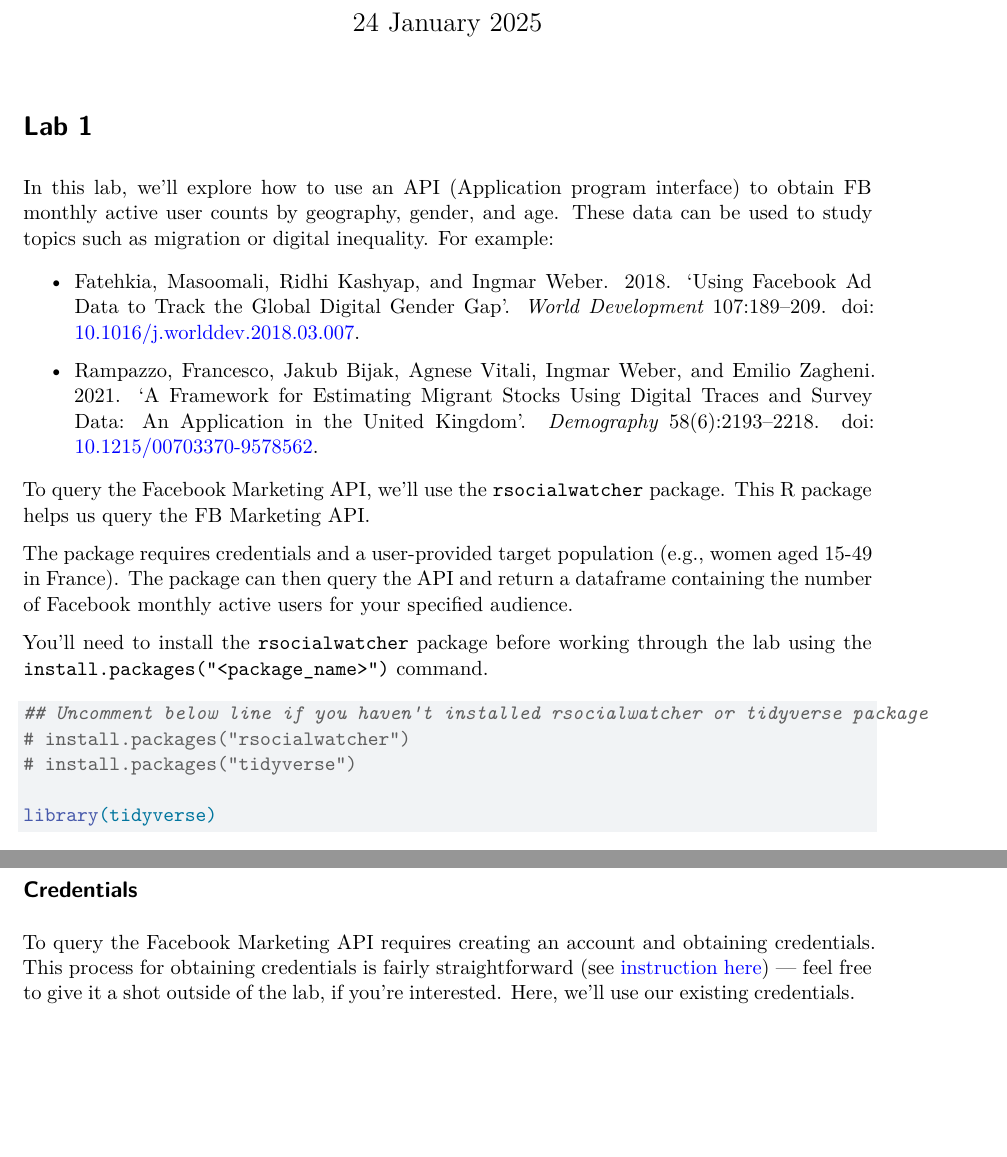
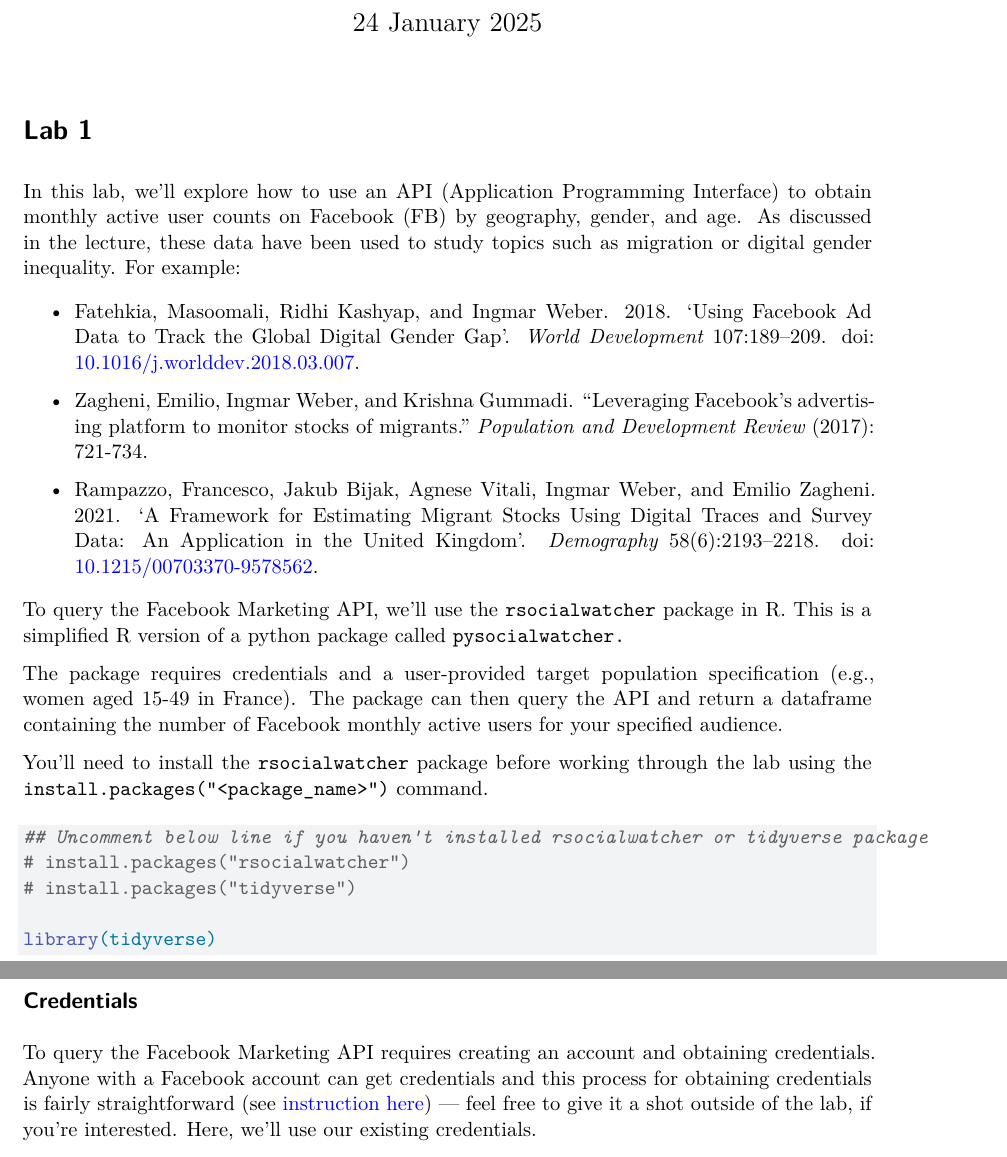
Before and after one commit to caseybreen/css_course, a Quarto document (labs/lab1/css_lab1.qmd): two parts of pages 1 and 2 of 9, joined at a grey line, cut so that both start at the same text, the shorter picture padded with empty space. Rendered offline with R 4.5, knitr and Pandoc in place of Quarto, then LaTeX, with nearby package versions; some code elsewhere in the file could not run offline.

Commit message:
text edits

```diff
--- a/labs/lab1/css_lab1.qmd
+++ b/labs/lab1/css_lab1.qmd
@@ -8,15 +8,17 @@
 
 # Lab 1
 
-In this lab, we'll explore how to use an API (Application program interface) to obtain FB monthly active user counts by geography, gender, and age. These data can be used to study topics such as migration or digital inequality. For example:
+In this lab, we'll explore how to use an API (Application Programming Interface) to obtain monthly active user counts on Facebook (FB) by geography, gender, and age. As discussed in the lecture, these data have been used to study topics such as migration or digital gender inequality. For example:
 
 -   Fatehkia, Masoomali, Ridhi Kashyap, and Ingmar Weber. 2018. ‘Using Facebook Ad Data to Track the Global Digital Gender Gap’. *World Development* 107:189–209. doi: [10.1016/j.worlddev.2018.03.007](https://doi.org/10.1016/j.worlddev.2018.03.007).
 
+-   Zagheni, Emilio, Ingmar Weber, and Krishna Gummadi. "Leveraging Facebook's advertising platform to monitor stocks of migrants." *Population and Development Review* (2017): 721-734.
+
 -   Rampazzo, Francesco, Jakub Bijak, Agnese Vitali, Ingmar Weber, and Emilio Zagheni. 2021. ‘A Framework for Estimating Migrant Stocks Using Digital Traces and Survey Data: An Application in the United Kingdom’. *Demography* 58(6):2193–2218. doi: [10.1215/00703370-9578562](https://doi.org/10.1215/00703370-9578562).
 
-To query the Facebook Marketing API, we'll use the `rsocialwatcher` package. This R package helps us query the FB Marketing API.
+To query the Facebook Marketing API, we'll use the `rsocialwatcher` package in R. This is a simplified R version of a python package called `pysocialwatcher.`
 
-The package requires credentials and a user-provided target population (e.g., women aged 15-49 in France). The package can then query the API and return a dataframe containing the number of Facebook monthly active users for your specified audience.
+The package requires credentials and a user-provided target population specification (e.g., women aged 15-49 in France). The package can then query the API and return a dataframe containing the number of Facebook monthly active users for your specified audience.
 
 You'll need to install the `rsocialwatcher` package before working through the lab using the `install.packages("<package_name>")` command.
 
@@ -31,7 +33,7 @@
 
 ## Credentials
 
-To query the Facebook Marketing API requires creating an account and obtaining credentials. This process for obtaining credentials is fairly straightforward (see [instruction here](https://worldbank.github.io/rsocialwatcher/articles/create_facebook_credentials.html)) — feel free to give it a shot outside of the lab, if you're interested. Here, we'll use our existing credentials.
+To query the Facebook Marketing API requires creating an account and obtaining credentials. Anyone with a Facebook account can get credentials and this process for obtaining credentials is fairly straightforward (see [instruction here](https://worldbank.github.io/rsocialwatcher/articles/create_facebook_credentials.html)) — feel free to give it a shot outside of the lab, if you're interested. Here, we'll use our existing credentials.
 
 We'll need to load in some credentials before we get started. Specifically, we'll need the:
 
```
Also changed, not shown: labs/lab1/css_lab1.qmd (2 more changed lines), 1 other file.
